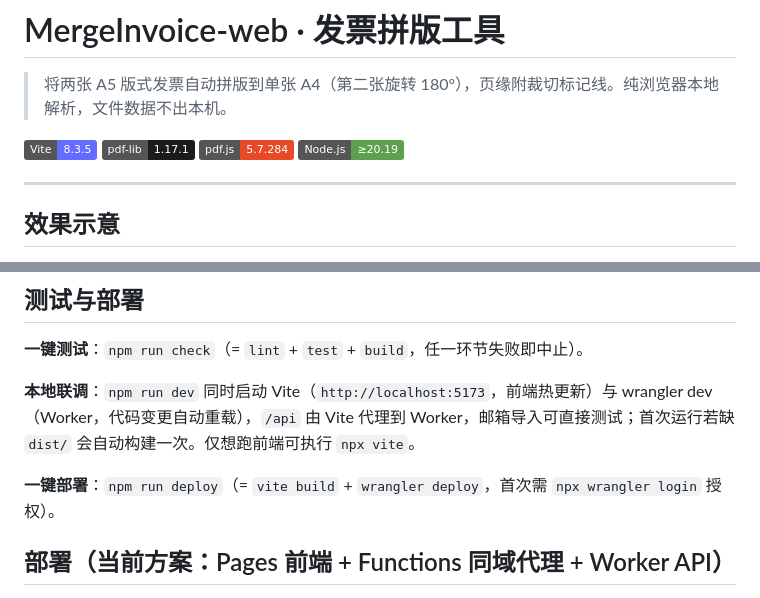
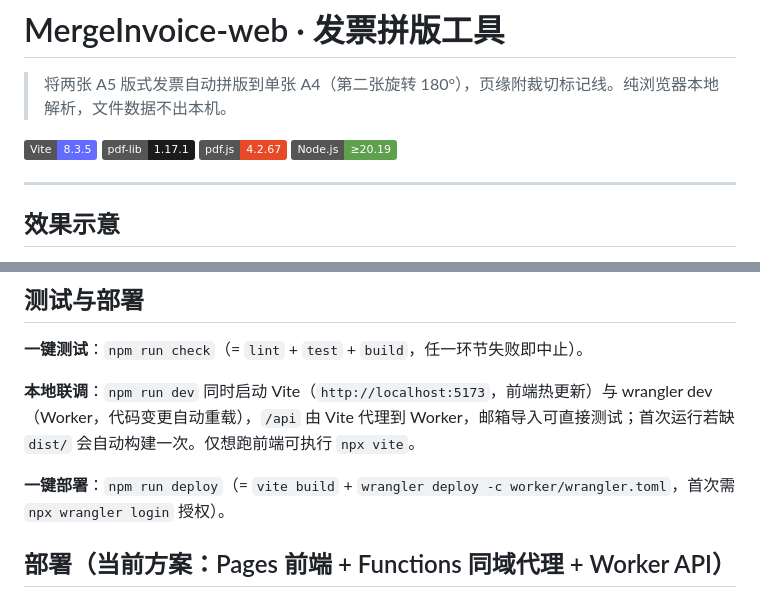
Before and after one commit to sharperzhou/mergeinvoice-web, a Markdown page: README.md, 2 parts joined by grey strips. Rendered like a GitHub page; badges without logos.

```diff
--- a/README.md
+++ b/README.md
@@ -4,7 +4,7 @@
 
 ![Vite](https://img.shields.io/badge/Vite-8.3.5-646CFF?logo=vite&logoColor=white)
 ![pdf-lib](https://img.shields.io/badge/pdf--lib-1.17.1-1B1B1B)
-![pdf.js](https://img.shields.io/badge/pdf.js-5.7.284-E84A27)
+![pdf.js](https://img.shields.io/badge/pdf.js-4.2.67-E84A27)
 ![Node](https://img.shields.io/badge/Node.js-%E2%89%A520.19-5FA04E?logo=nodedotjs&logoColor=white)
 
 ---
@@ -104,7 +108,7 @@ MergeInvoice-web/
 
 **本地联调**：`npm run dev` 同时启动 Vite（`http://localhost:5173`，前端热更新）与 wrangler dev（Worker，代码变更自动重载），`/api` 由 Vite 代理到 Worker，邮箱导入可直接测试；首次运行若缺 `dist/` 会自动构建一次。仅想跑前端可执行 `npx vite`。
 
-**一键部署**：`npm run deploy`（= `vite build` + `wrangler deploy`，首次需 `npx wrangler login` 授权）。
+**一键部署**：`npm run deploy`（= `vite build` + `wrangler deploy -c worker/wrangler.toml`，首次需 `npx wrangler login` 授权）。
 
 ## 部署（当前方案：Pages 前端 + Functions 同域代理 + Worker API）
 
```
Also changed, not shown: other parts of README.md (+10 -5 lines), AGENTS.md (+3 -2 lines), docs/mail-import.md (+2 -2 lines).
